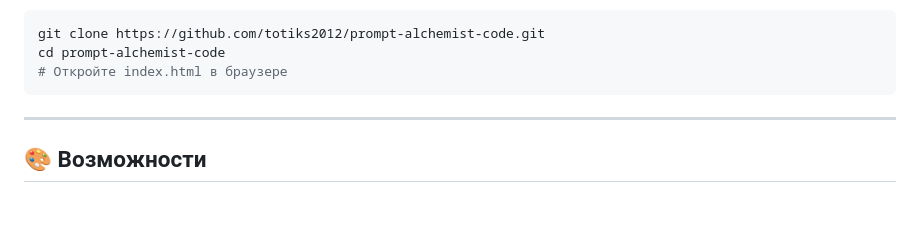
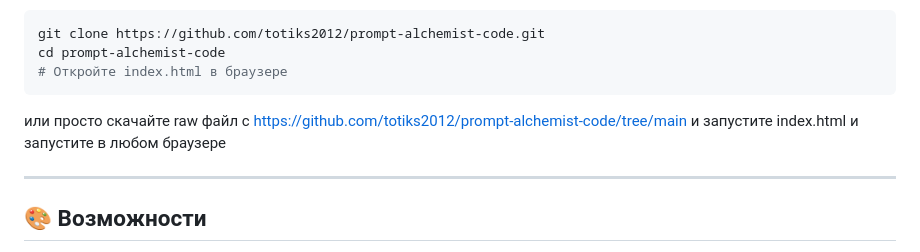
Before and after one commit to totiks2012/prompt-alchemist-code, a Markdown page: README.md, the part around the change printed below. Drawn GitHub-style; blank space fills up the shorter version.

Commit message:
Update README with live demo and installation steps
Added live demo link and installation instructions.

````diff
--- a/README.md
+++ b/README.md
@@ -116,6 +118,7 @@ git clone https://github.com/totiks2012/prompt-alchemist-code.git
 cd prompt-alchemist-code
 # Откройте index.html в браузере
 ```
+или просто скачайте raw файл с https://github.com/totiks2012/prompt-alchemist-code/tree/main и запустите index.html и запустите в любом браузере
 
 ---
 
````
Also changed, not shown: other parts of README.md (+2 -0 lines).
